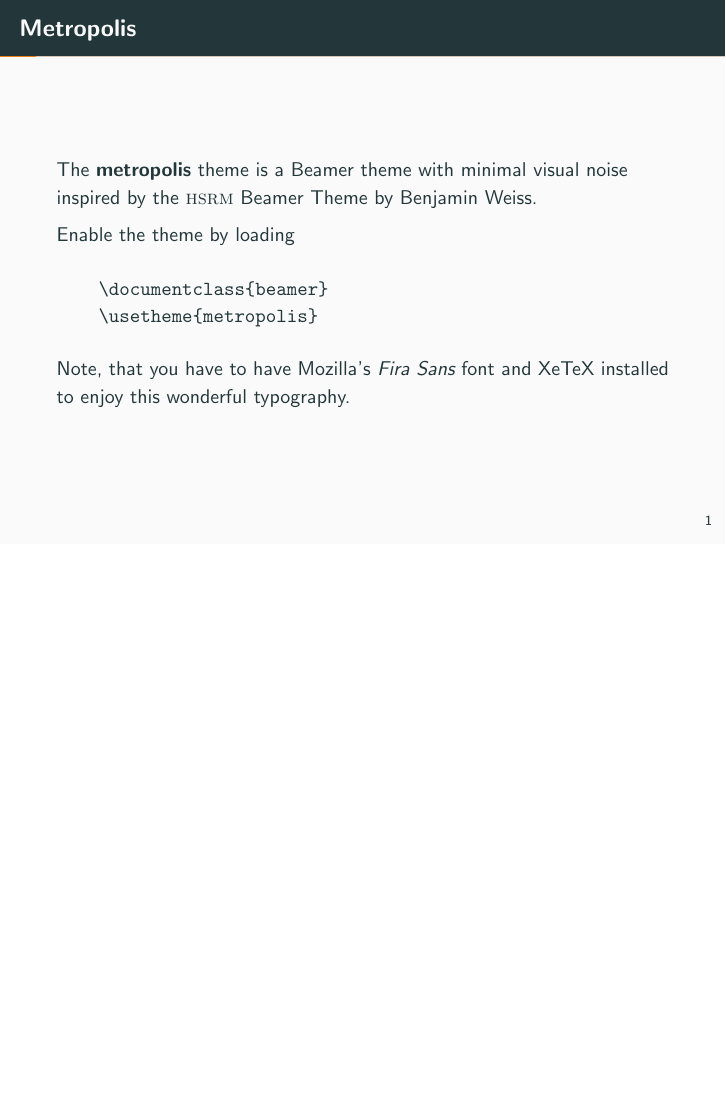
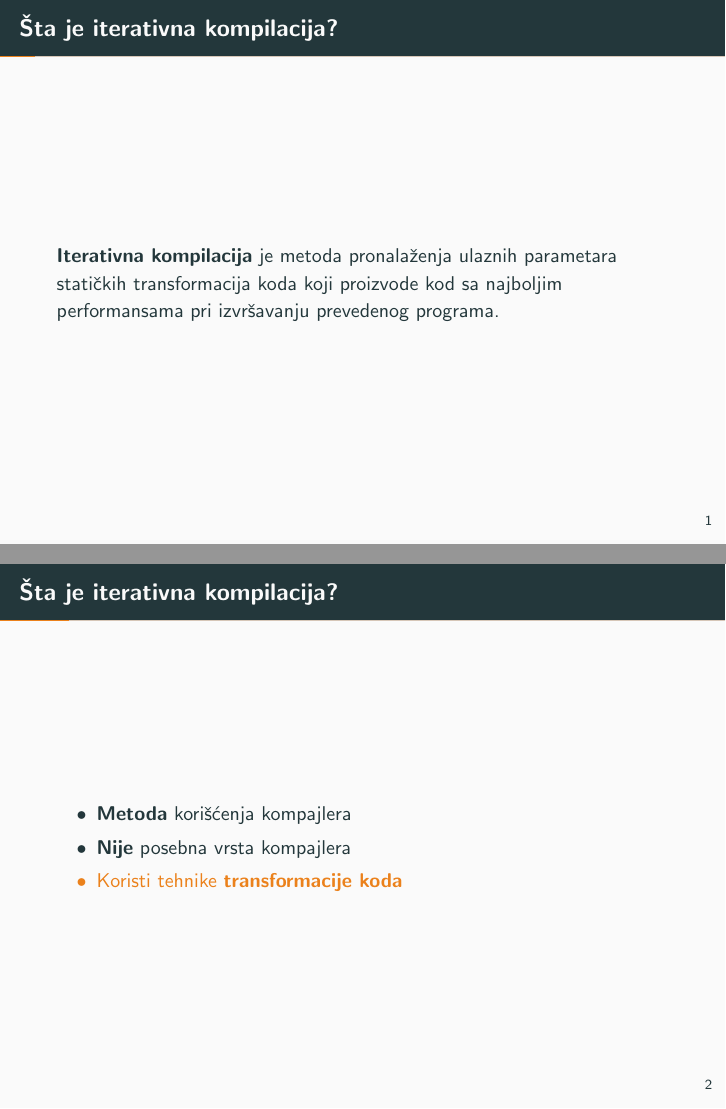
Before and after one commit to maleksandar/msnr, LaTeX slides (Prezentacija/prezentacija.tex): page 3 of 32 before the commit and pages 3 and 6 of 33 after it, the two joined at a grey line, the shorter picture padded with empty space. Compiled offline with pdfLaTeX.

Commit message:
buletpoints

```diff
--- a/Prezentacija/prezentacija.tex
+++ b/Prezentacija/prezentacija.tex
@@ -33,19 +34,26 @@
   Šta je iterativna kompilacija?
 \end{frame}
 
-\begin{frame}[fragile]{Metropolis}
+\begin{frame}[fragile]{Šta je iterativna kompilacija?}
 
-  The \themename theme is a Beamer theme with minimal visual noise
-  inspired by the \href{https://github.com/hsrmbeamertheme/hsrmbeamertheme}{\textsc{hsrm} Beamer
-  Theme} by Benjamin Weiss.
+  {\textbf{\textsc{Iterativna kompilacija}}\xspace} je metoda pronalaženja ulaznih parametara statičkih transformacija
+   koda koji proizvode kod sa najboljim performansama pri izvršavanju prevedenog programa.
 
-  Enable the theme by loading
+  % Enable the theme by loading
 
-  \begin{verbatim}    \documentclass{beamer}
-    \usetheme{metropolis}\end{verbatim}
+  % \begin{verbatim}    \documentclass{beamer}
+  %   \usetheme{metropolis}\end{verbatim}
 
-  Note, that you have to have Mozilla's \emph{Fira Sans} font and XeTeX
-  installed to enjoy this wonderful typography.
+  % Note, that you have to have Mozilla's \emph{Fira Sans} font and XeTeX
+  % installed to enjoy this wonderful typography.
+\end{frame}
+
+\begin{frame}[fragile]{Šta je iterativna kompilacija?}
+  \begin{itemize}[<+- | alert@+>]
+    \item \textbf{Metoda} korišćenja kompajlera
+    \item \textbf{Nije} posebna vrsta kompajlera
+    \item Koristi tehnike \textbf{transformacije koda}
+  \end{itemize}
 \end{frame}
 \begin{frame}[fragile]{Sections}
   Sections group slides of the same topic
```
Also changed, not shown: Prezentacija/prezentacija.tex (2 more changed lines).
